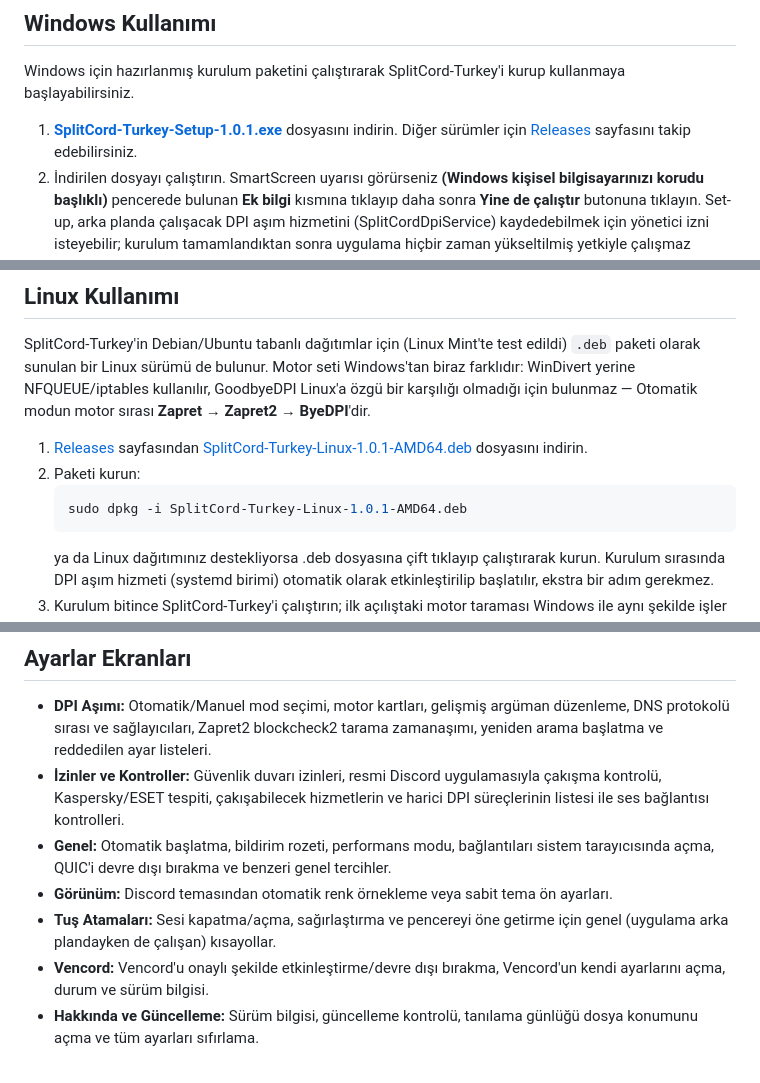
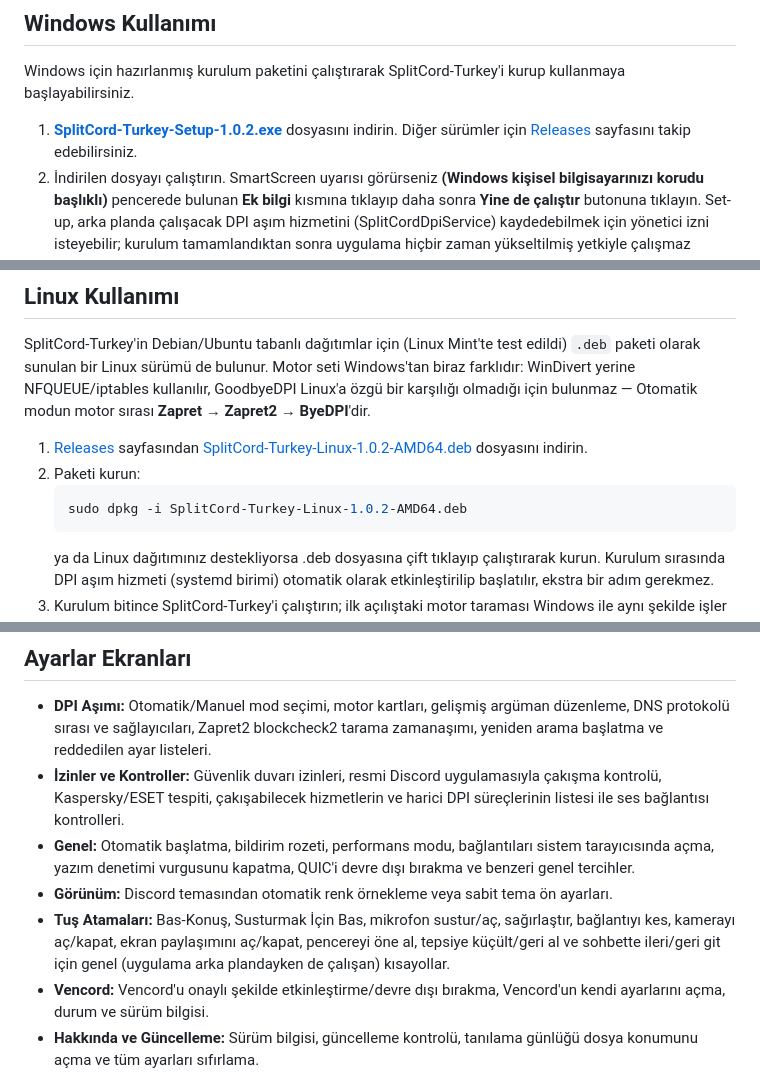
Before and after one commit to cagritaskn/SplitCord-Turkey, a Markdown page: README.md, 3 parts joined by grey strips. GitHub-like rendering.

````diff
--- a/README.md
+++ b/README.md
@@ -12,7 +12,7 @@
 
 Windows için hazırlanmış kurulum paketini çalıştırarak SplitCord-Turkey'i kurup kullanmaya başlayabilirsiniz.
 
-1. **[SplitCord-Turkey-Setup-1.0.1.exe](https://github.com/cagritaskn/SplitCord-Turkey/releases/download/1.0.1/SplitCord-Turkey-Setup-1.0.1.exe)** dosyasını indirin. Diğer sürümler için [Releases](https://github.com/cagritaskn/SplitCord-Turkey/releases) sayfasını takip edebilirsiniz.
+1. **[SplitCord-Turkey-Setup-1.0.2.exe](https://github.com/cagritaskn/SplitCord-Turkey/releases/download/1.0.2/SplitCord-Turkey-Setup-1.0.2.exe)** dosyasını indirin. Diğer sürümler için [Releases](https://github.com/cagritaskn/SplitCord-Turkey/releases) sayfasını takip edebilirsiniz.
 2. İndirilen dosyayı çalıştırın. SmartScreen uyarısı görürseniz **(Windows kişisel bilgisayarınızı korudu başlıklı)** pencerede bulunan **Ek bilgi** kısmına tıklayıp daha sonra **Yine de çalıştır** butonuna tıklayın. Set-up, arka planda çalışacak DPI aşım hizmetini (SplitCordDpiService) kaydedebilmek için yönetici izni isteyebilir; kurulum tamamlandıktan sonra uygulama hiçbir zaman yükseltilmiş yetkiyle çalışmaz (Yönetici izni istemez).
 3. Kurulum bitince SplitCord-Turkey'i çalıştırın.
 4. İlk açılışta uygulama sizin için en uygun DPI aşım motorunu ve ayarını bulmak amacıyla Zapret, Zapret2, ByeDPI ve GoodbyeDPI'yi sırayla dener; bu tarama birkaç dakika sürebilir. Bu süre boyunca "Bağlantı hazırlanıyor…" ekranını görmeniz normaldir, taramanın bitmesini bekleyin.
@@ -27,10 +27,10 @@ Windows için hazırlanmış kurulum paketini çalıştırarak SplitCord-Turkey'
 
 SplitCord-Turkey'in Debian/Ubuntu tabanlı dağıtımlar için (Linux Mint'te test edildi) `.deb` paketi olarak sunulan bir Linux sürümü de bulunur. Motor seti Windows'tan biraz farklıdır: WinDivert yerine NFQUEUE/iptables kullanılır, GoodbyeDPI Linux'a özgü bir karşılığı olmadığı için bulunmaz — Otomatik modun motor sırası **Zapret → Zapret2 → ByeDPI**'dir.
 
-1. [Releases](https://github.com/cagritaskn/SplitCord-Turkey/releases) sayfasından [SplitCord-Turkey-Linux-1.0.1-AMD64.deb](https://github.com/cagritaskn/SplitCord-Turkey/releases/download/1.0.1/SplitCord-Turkey-Linux-1.0.1-AMD64.deb) dosyasını indirin.
+1. [Releases](https://github.com/cagritaskn/SplitCord-Turkey/releases) sayfasından [SplitCord-Turkey-Linux-1.0.2-AMD64.deb](https://github.com/cagritaskn/SplitCord-Turkey/releases/download/1.0.2/SplitCord-Turkey-Linux-1.0.2-AMD64.deb) dosyasını indirin.
 2. Paketi kurun:
    ```bash
-   sudo dpkg -i SplitCord-Turkey-Linux-1.0.1-AMD64.deb
+   sudo dpkg -i SplitCord-Turkey-Linux-1.0.2-AMD64.deb
    ```
    ya da
    Linux dağıtımınız destekliyorsa .deb dosyasına çift tıklayıp çalıştırarak kurun.
@@ -119,9 +121,9 @@ Otomatik modun motor sırası **Zapret → Zapret2 → ByeDPI**'dir — mantık
 
 - **DPI Aşımı:** Otomatik/Manuel mod seçimi, motor kartları, gelişmiş argüman düzenleme, DNS protokolü sırası ve sağlayıcıları, Zapret2 blockcheck2 tarama zamanaşımı, yeniden arama başlatma ve reddedilen ayar listeleri.
 - **İzinler ve Kontroller:** Güvenlik duvarı izinleri, resmi Discord uygulamasıyla çakışma kontrolü, Kaspersky/ESET tespiti, çakışabilecek hizmetlerin ve harici DPI süreçlerinin listesi ile ses bağlantısı kontrolleri.
-- **Genel:** Otomatik başlatma, bildirim rozeti, performans modu, bağlantıları sistem tarayıcısında açma, QUIC'i devre dışı bırakma ve benzeri genel tercihler.
+- **Genel:** Otomatik başlatma, bildirim rozeti, performans modu, bağlantıları sistem tarayıcısında açma, yazım denetimi vurgusunu kapatma, QUIC'i devre dışı bırakma ve benzeri genel tercihler.
 - **Görünüm:** Discord temasından otomatik renk örnekleme veya sabit tema ön ayarları.
-- **Tuş Atamaları:** Sesi kapatma/açma, sağırlaştırma ve pencereyi öne getirme için genel (uygulama arka plandayken de çalışan) kısayollar.
+- **Tuş Atamaları:** Bas-Konuş, Susturmak İçin Bas, mikrofon sustur/aç, sağırlaştır, bağlantıyı kes, kamerayı aç/kapat, ekran paylaşımını aç/kapat, pencereyi öne al, tepsiye küçült/geri al ve sohbette ileri/geri git için genel (uygulama arka plandayken de çalışan) kısayollar.
 - **Vencord:** Vencord'u onaylı şekilde etkinleştirme/devre dışı bırakma, Vencord'un kendi ayarlarını açma, durum ve sürüm bilgisi.
 - **Hakkında ve Güncelleme:** Sürüm bilgisi, güncelleme kontrolü, tanılama günlüğü dosya konumunu açma ve tüm ayarları sıfırlama.
 
````
Also changed, not shown: other parts of README.md (+4 -2 lines), resources/ANTIVIRUS.md (+1 -1 lines), resources/APPIMAGE.md (+1 -1 lines).
